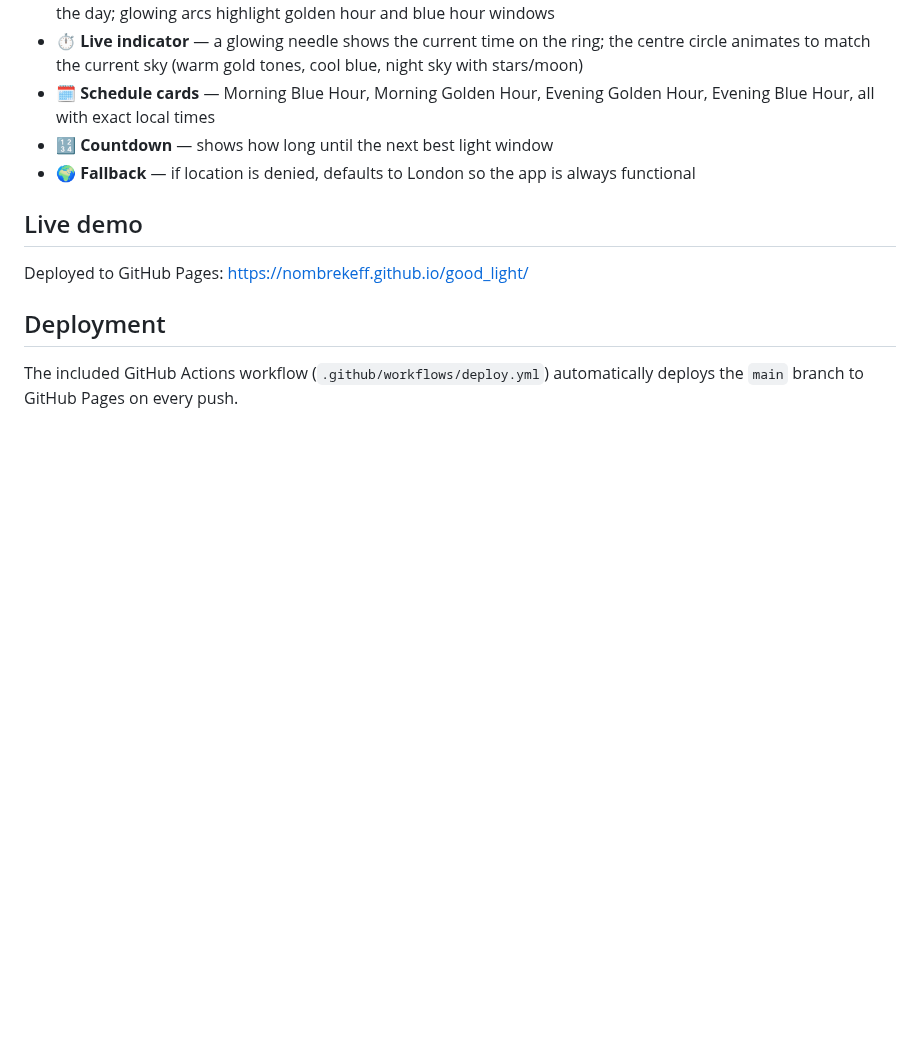
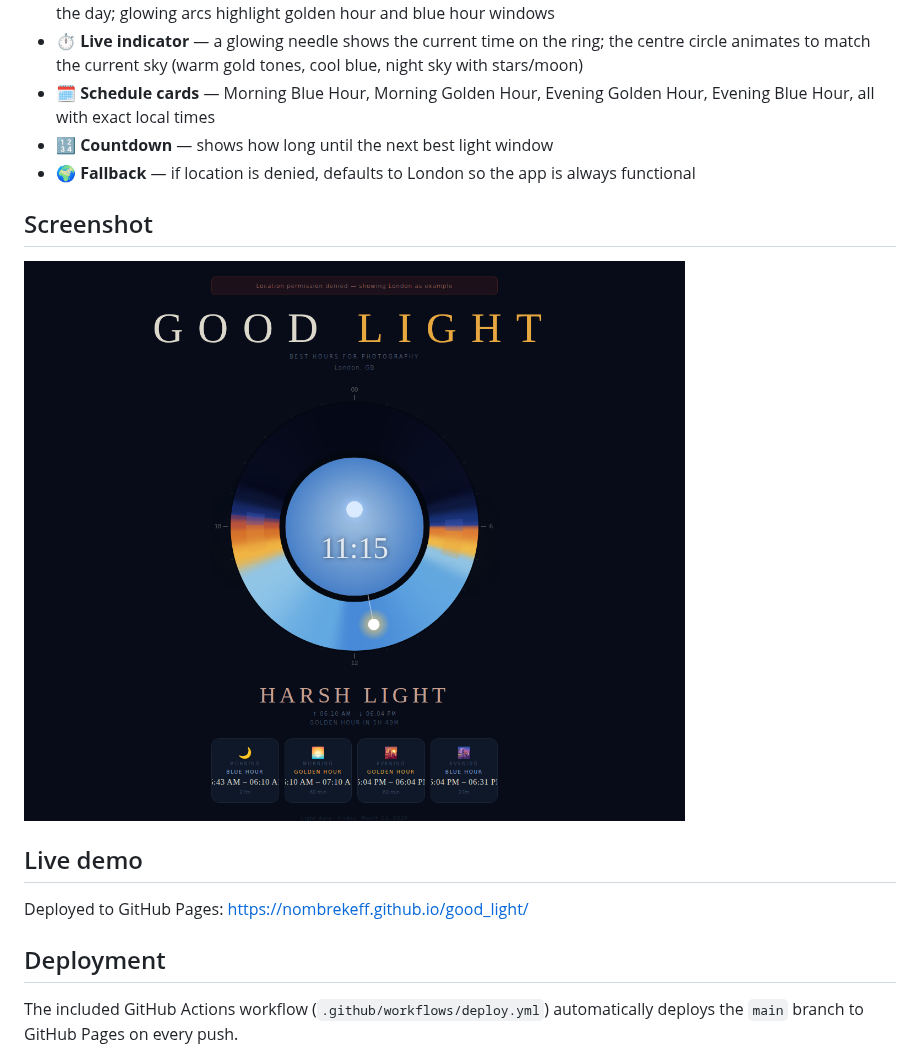
Before and after one commit to nombrekeff/good_light, a Markdown page: README.md, the part around the change. Drawn GitHub-style; pictures changed too: assets/screenshot.png (added); blank space fills up the shorter version.

Commit message:
Add screenshot to README
Co-authored-by: nombrekeff <17043260+nombrekeff@users.noreply.github.com>

```diff
--- a/README.md
+++ b/README.md
@@ -12,6 +12,10 @@ A creative web app that tells you the **best hours for photography** based on yo
 - 🔢 **Countdown** — shows how long until the next best light window
 - 🌍 **Fallback** — if location is denied, defaults to London so the app is always functional
 
+## Screenshot
+
+![Good Light app screenshot showing the light wheel, schedule cards, and current light quality for London](assets/screenshot.png)
+
 ## Live demo
 
 Deployed to GitHub Pages: [https://nombrekeff.github.io/good_light/](https://nombrekeff.github.io/good_light/)
```
